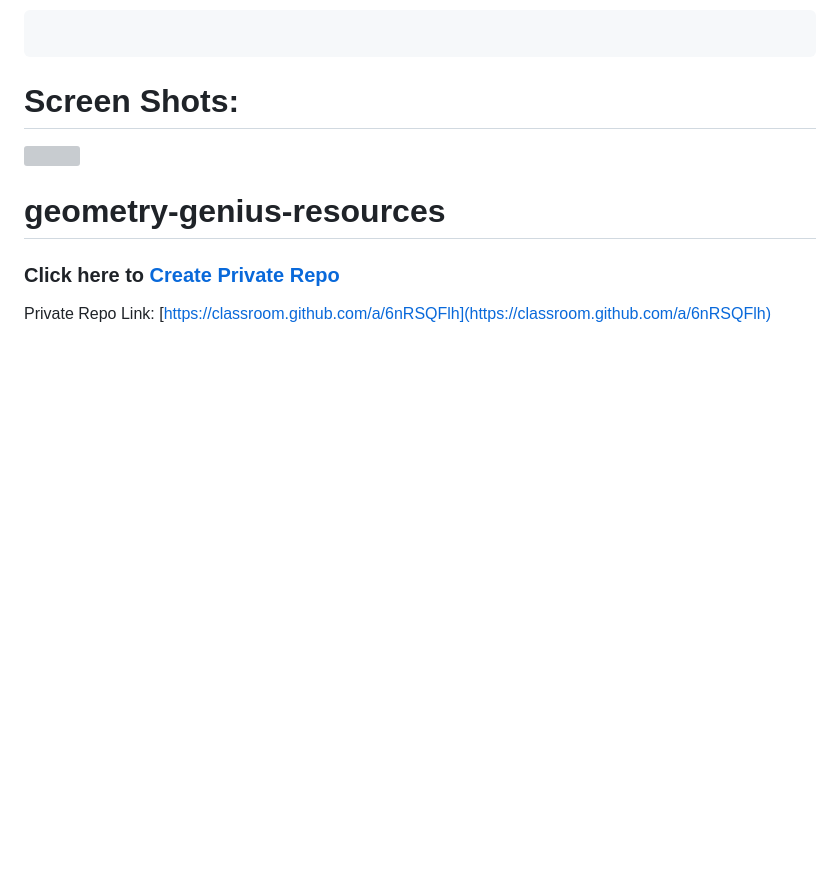
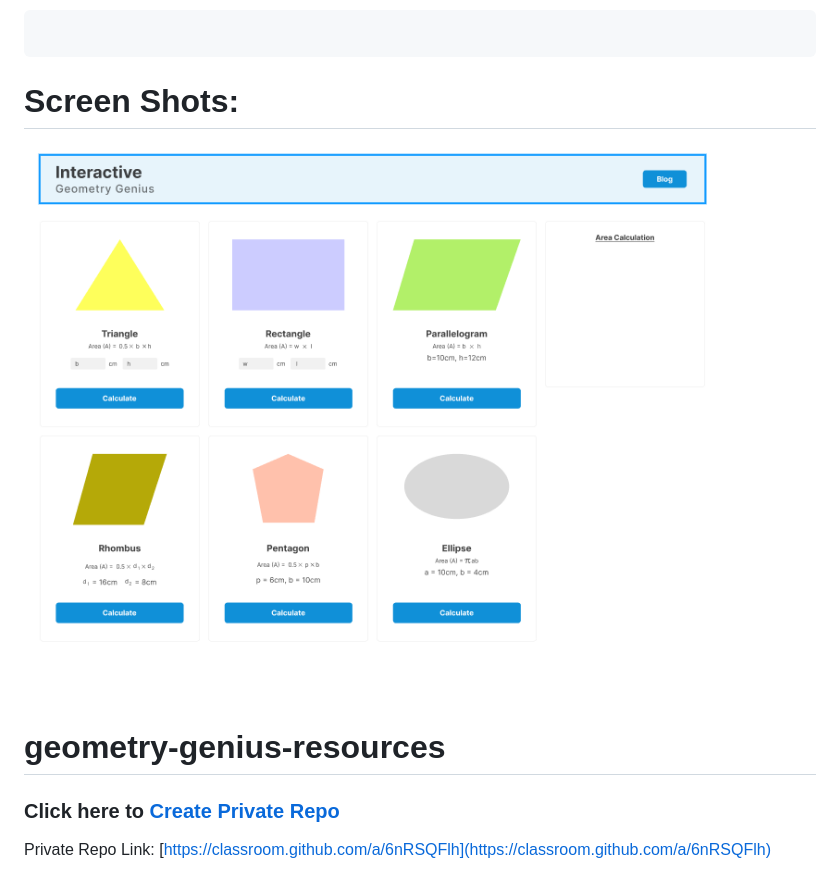
Before and after one commit to antik1801/geometry_calculations, a Markdown page: README.md, the part around the change. GitHub-like rendering; blank space fills up the shorter version; grey boxes are pictures that could not be loaded.

Commit message:
Commiting

````diff
--- a/README.md
+++ b/README.md
@@ -12,7 +12,7 @@ https://ornate-jalebi-3f839e.netlify.app
 ```
 # Screen Shots:
 
-<img src="./SS/1.PNG" style="height:350px; width:400px">
+<img src="./sc/1.PNG" style="height:200px; width:100%;">
 
 
 
````
Also changed, not shown: sc/1.PNG (renamed from ss/1.PNG).
